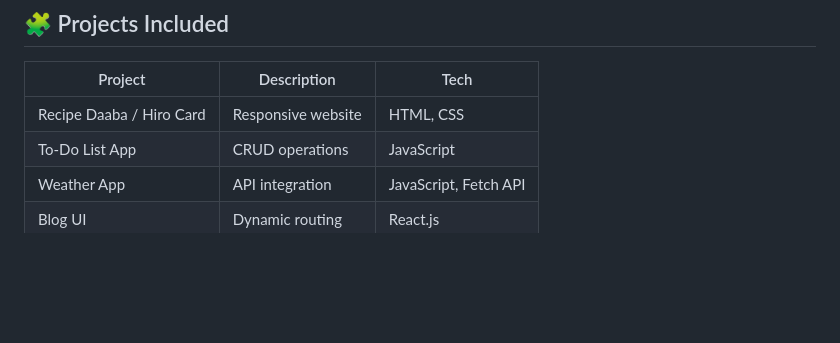
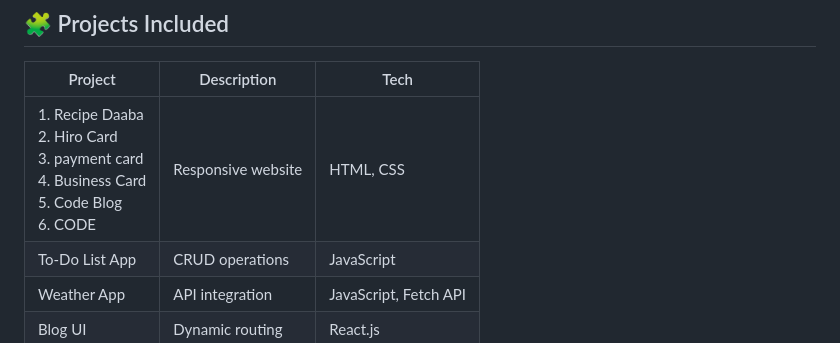
Before and after one commit to Amanpiyush/frontend-Devx, a Markdown page: README.md, the part around the change. GitHub-like rendering; blank space fills up the shorter version.

Commit message:
Update README.md
New Mini Project Added

```diff
--- a/README.md
+++ b/README.md
@@ -82,7 +82,7 @@ Welcome to the ultimate Front-End Development roadmap! This guide is designed to
 
 | Project | Description | Tech |
 |--------|-------------|------|
-| Recipe Daaba / Hiro Card | Responsive website | HTML, CSS |
+| 1. Recipe Daaba <br> 2. Hiro Card <br> 3. payment card <br> 4. Business Card <br> 5. Code Blog <br> 6. CODE | Responsive website | HTML, CSS |
 | To-Do List App | CRUD operations | JavaScript |
 | Weather App | API integration | JavaScript, Fetch API |
 | Blog UI | Dynamic routing | React.js |
```
